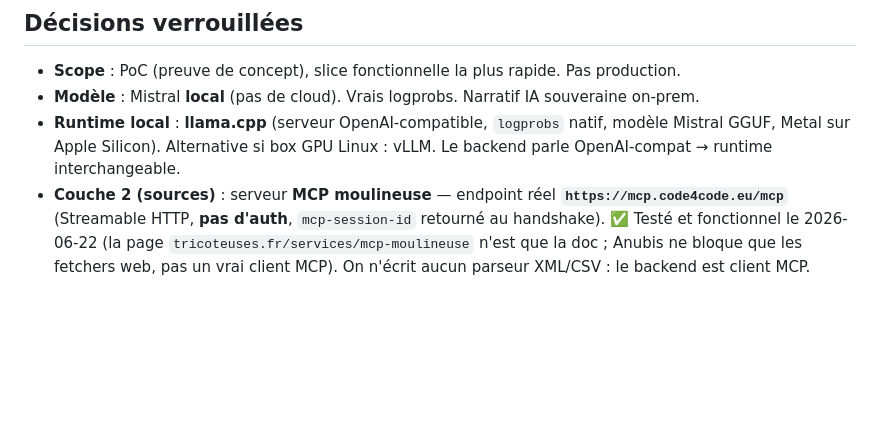
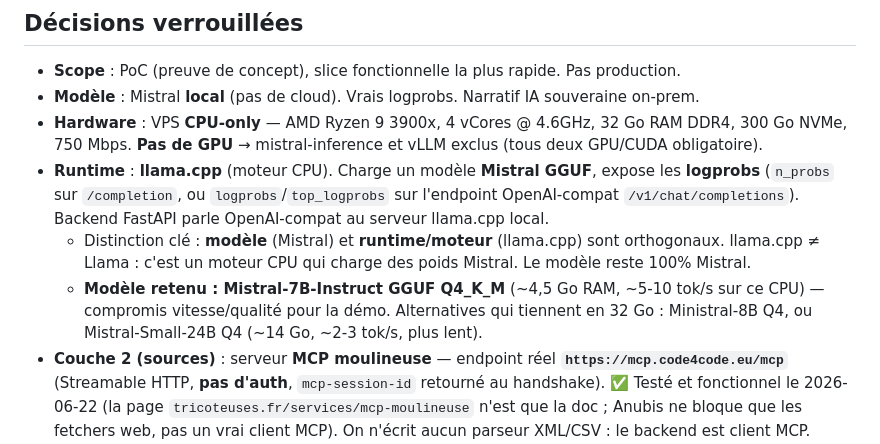
Before and after one commit to Nyrok/hallucide, a Markdown page: docs/2026-06-22-hallucide-design.md, the part around the change. Rendered like a GitHub page; blank space fills up the shorter version.

Commit message:
docs: lock runtime to llama.cpp + Mistral-7B GGUF (CPU VPS, no GPU)

```diff
--- a/docs/2026-06-22-hallucide-design.md
+++ b/docs/2026-06-22-hallucide-design.md
@@ -18,7 +18,10 @@ Thèse centrale : les deux couches sont complémentaires, pas redondantes.
 ## Décisions verrouillées
 - **Scope** : PoC (preuve de concept), slice fonctionnelle la plus rapide. Pas production.
 - **Modèle** : Mistral **local** (pas de cloud). Vrais logprobs. Narratif IA souveraine on-prem.
-- **Runtime local** : **llama.cpp** (serveur OpenAI-compatible, `logprobs` natif, modèle Mistral GGUF, Metal sur Apple Silicon). Alternative si box GPU Linux : vLLM. Le backend parle OpenAI-compat → runtime interchangeable.
+- **Hardware** : VPS **CPU-only** — AMD Ryzen 9 3900x, 4 vCores @ 4.6GHz, 32 Go RAM DDR4, 300 Go NVMe, 750 Mbps. **Pas de GPU** → mistral-inference et vLLM exclus (tous deux GPU/CUDA obligatoire).
+- **Runtime** : **llama.cpp** (moteur CPU). Charge un modèle **Mistral GGUF**, expose les **logprobs** (`n_probs` sur `/completion`, ou `logprobs`/`top_logprobs` sur l'endpoint OpenAI-compat `/v1/chat/completions`). Backend FastAPI parle OpenAI-compat au serveur llama.cpp local.
+  - Distinction clé : **modèle** (Mistral) et **runtime/moteur** (llama.cpp) sont orthogonaux. llama.cpp ≠ Llama : c'est un moteur CPU qui charge des poids Mistral. Le modèle reste 100% Mistral.
+  - **Modèle retenu : Mistral-7B-Instruct GGUF Q4_K_M** (~4,5 Go RAM, ~5-10 tok/s sur ce CPU) — compromis vitesse/qualité pour la démo. Alternatives qui tiennent en 32 Go : Ministral-8B Q4, ou Mistral-Small-24B Q4 (~14 Go, ~2-3 tok/s, plus lent).
 - **Couche 2 (sources)** : serveur **MCP moulineuse** — endpoint réel **`https://mcp.code4code.eu/mcp`** (Streamable HTTP, **pas d'auth**, `mcp-session-id` retourné au handshake). ✅ Testé et fonctionnel le 2026-06-22 (la page `tricoteuses.fr/services/mcp-moulineuse` n'est que la doc ; Anubis ne bloque que les fetchers web, pas un vrai client MCP). On n'écrit aucun parseur XML/CSV : le backend est client MCP.
   - Outils exposés : `search_recipes`/`list_recipes`/`get_recipe` (recettes métier, **commencer par là**), `search_legal_texts` (FTS Typesense `textes_juridiques`), `query_typesense`, `query_sql` (SQL sur la base `canutes`, schémas `assemblee`/`senat`/`annuaire`/`droits_*`), `list_tables`/`describe_table`/`get_json_schemas` (introspection), `list_parlement_items`/`get_parlement_item` (HTTP read-only vers `parlement.tricoteuses.fr`, + résumés IA pour questions/débats), `run_script`/`list_package_schemas`/`get_package_symbol_json_schema`/`get_typescript_types` (scripts TS).
   - Stratégie couche 2 : `search_recipes` → `search_legal_texts` pour le sourçage rapide ; `query_sql` pour les faits structurés (votes, auteurs d'amendement, mandats).
```
